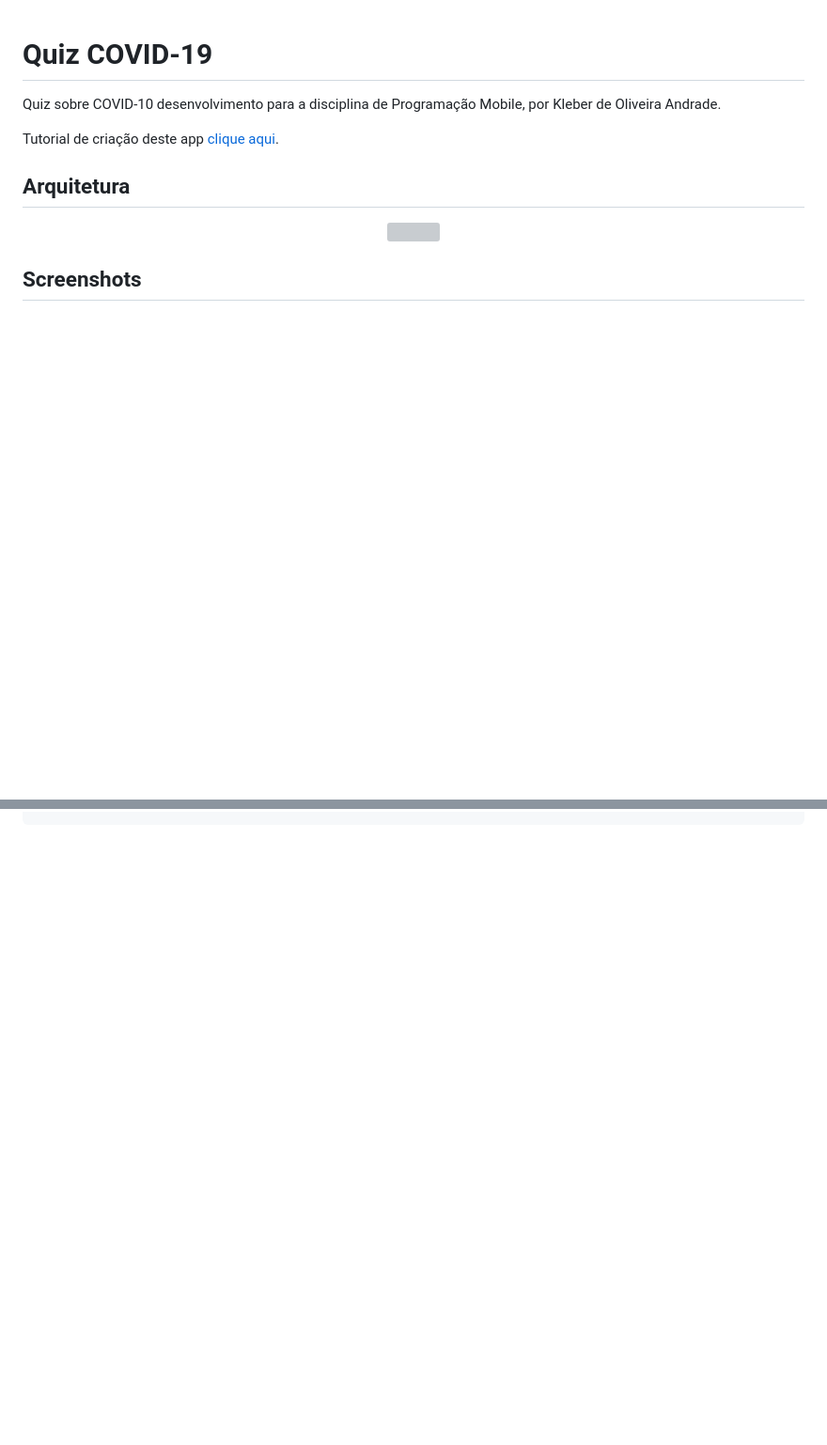
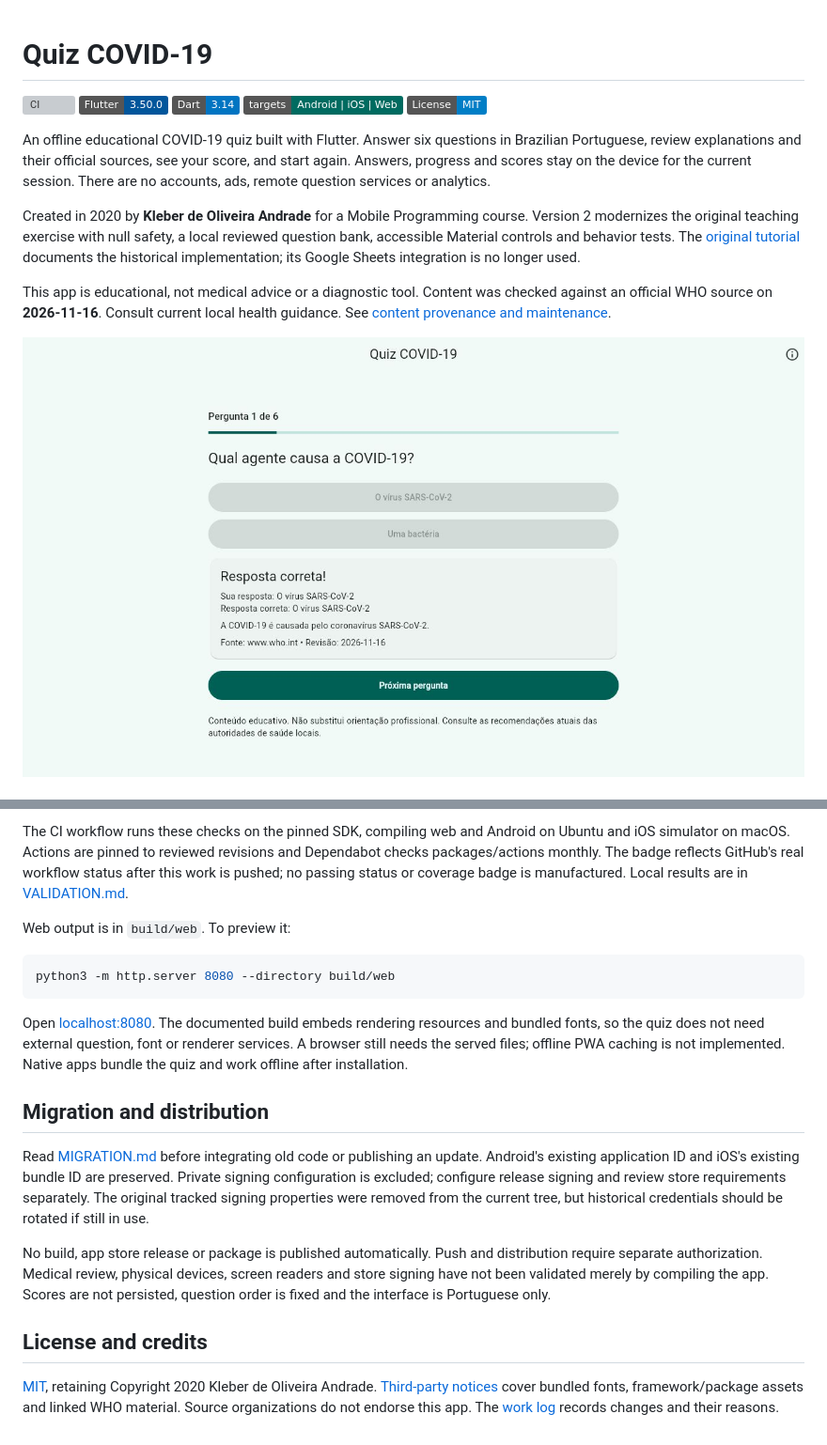
Before and after one commit to kleberandrade/quiz-covid19-flutter, a Markdown page: README.md, 2 parts joined by grey strips. Shown at 94% size. GitHub-like rendering; pictures changed too: docs/screenshots/quiz-feedback.jpg (added); badges without logos; blank space fills up the shorter version; grey boxes are pictures that could not be loaded.

````diff
--- a/README.md
+++ b/README.md
@@ -1,14 +1,16 @@
 # Quiz COVID-19
 
-Quiz sobre COVID-10 desenvolvimento para a disciplina de Programação Mobile, por Kleber de Oliveira Andrade.
+[![CI](https://github.com/kleberandrade/quiz-covid19-flutter/actions/workflows/ci.yml/badge.svg?branch=master)](https://github.com/kleberandrade/quiz-covid19-flutter/actions/workflows/ci.yml)
+[![Flutter](https://img.shields.io/badge/Flutter-3.50.0-02569B?logo=flutter)](https://docs.flutter.dev/)
+[![Dart](https://img.shields.io/badge/Dart-3.14-0175C2?logo=dart)](https://dart.dev/)
+[![Targets](https://img.shields.io/badge/targets-Android%20%7C%20iOS%20%7C%20Web-006B60)](#requirements)
+[![License: MIT](https://img.shields.io/badge/License-MIT-blue.svg)](LICENSE)
 
-Tutorial de criação deste app [clique aqui](https://medium.com/@kleberandrade/desenvolvendo-um-quiz-com-flutter-e-google-sheets-414656cb89a2?sk=384abfba5e71c0e9bdb50e205358f761).
+An offline educational COVID-19 quiz built with Flutter. Answer six questions in Brazilian Portuguese, review explanations and their official sources, see your score, and start again. Answers, progress and scores stay on the device for the current session. There are no accounts, ads, remote question services or analytics.
 
-## Arquitetura
+Created in 2020 by **Kleber de Oliveira Andrade** for a Mobile Programming course. Version 2 modernizes the original teaching exercise with null safety, a local reviewed question bank, accessible Material controls and behavior tests. The [original tutorial](https://medium.com/@kleberandrade/desenvolvendo-um-quiz-com-flutter-e-google-sheets-414656cb89a2) documents the historical implementation; its Google Sheets integration is no longer used.
 
-<p align="center">
-    <img src="https://miro.medium.com/max/700/1*D2JRAjhaZu13e-vKXidObw.png" width="740" />
-</p>
+This app is educational, not medical advice or a diagnostic tool. Content was checked against an official WHO source on **2026-11-16**. Consult current local health guidance. See [content provenance and maintenance](docs/CONTENT.md).
 
-## Screenshots
+![Quiz with answer feedback](docs/screenshots/quiz-feedback.jpg)
 
@@ -64,0 +86,19 @@ Tutorial de criação deste app [clique aqui](https://medium.com/@kleberandrade/
+The CI workflow runs these checks on the pinned SDK, compiling web and Android on Ubuntu and iOS simulator on macOS. Actions are pinned to reviewed revisions and Dependabot checks packages/actions monthly. The badge reflects GitHub's real workflow status after this work is pushed; no passing status or coverage badge is manufactured. Local results are in [VALIDATION.md](docs/VALIDATION.md).
+
+Web output is in `build/web`. To preview it:
+
+```sh
+python3 -m http.server 8080 --directory build/web
+```
+
+Open [localhost:8080](http://localhost:8080). The documented build embeds rendering resources and bundled fonts, so the quiz does not need external question, font or renderer services. A browser still needs the served files; offline PWA caching is not implemented. Native apps bundle the quiz and work offline after installation.
+
+## Migration and distribution
+
+Read [MIGRATION.md](docs/MIGRATION.md) before integrating old code or publishing an update. Android's existing application ID and iOS's existing bundle ID are preserved. Private signing configuration is excluded; configure release signing and review store requirements separately. The original tracked signing properties were removed from the current tree, but historical credentials should be rotated if still in use.
+
+No build, app store release or package is published automatically. Push and distribution require separate authorization. Medical review, physical devices, screen readers and store signing have not been validated merely by compiling the app. Scores are not persisted, question order is fixed and the interface is Portuguese only.
+
+## License and credits
+
+[MIT](LICENSE), retaining Copyright 2020 Kleber de Oliveira Andrade. [Third-party notices](docs/THIRD_PARTY.md) cover bundled fonts, framework/package assets and linked WHO material. Source organizations do not endorse this app. The [work log](docs/WORK_LOG.md) records changes and their reasons.
````
Also changed, not shown: other parts of README.md (+58 -39 lines), docs/MIGRATION.md (+1 -1 lines), docs/VALIDATION.md (added, +41 -0 lines), docs/WORK_LOG.md (added, +31 -0 lines).
